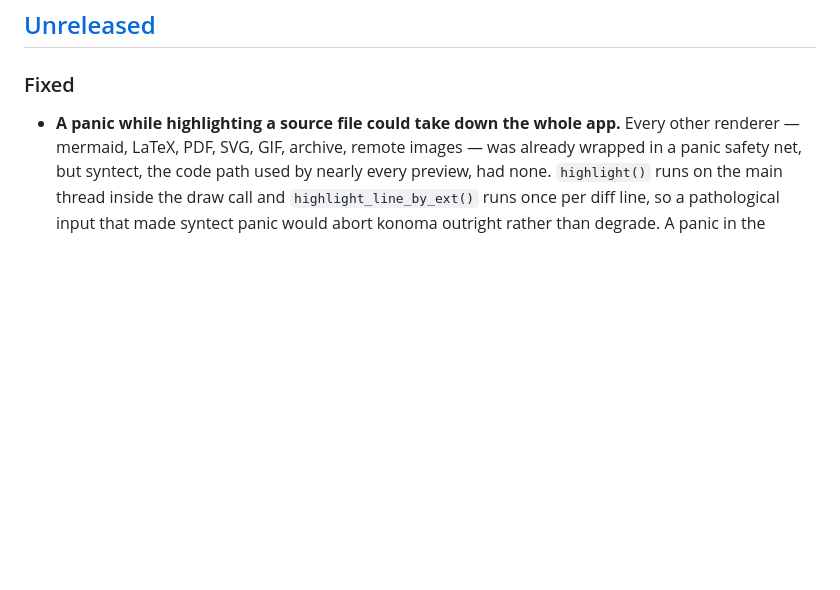
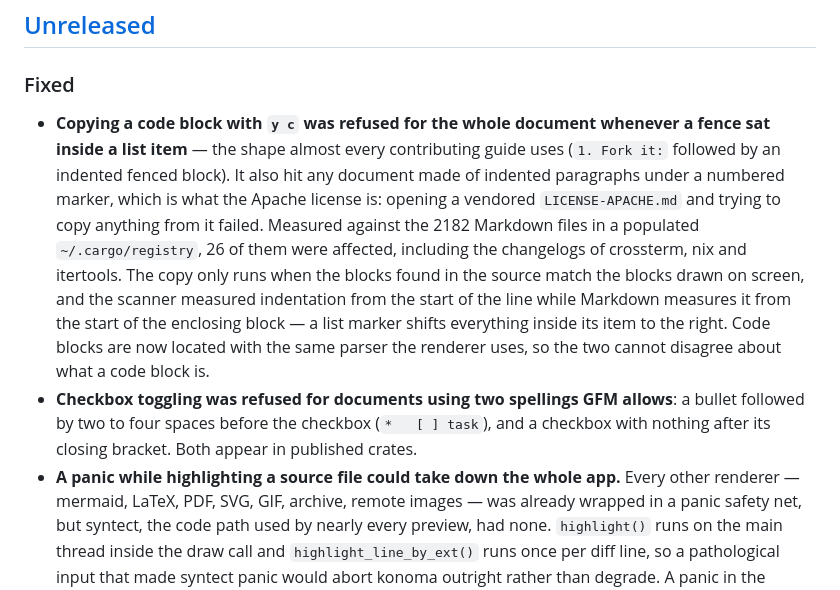
Before and after one commit to LESIM-Co-Ltd/konoma, a Markdown page: CHANGELOG.md, the part around the change. Rendered like a GitHub page; blank space fills up the shorter version.

Commit message:
docs(changelog): record the code-block copy fix

```diff
--- a/CHANGELOG.md
+++ b/CHANGELOG.md
@@ -7,6 +7,19 @@ All notable changes to konoma are documented in this file. The format is based o
 ## [Unreleased]
 
 ### Fixed
+- **Copying a code block with `y c` was refused for the whole document whenever a fence sat inside a
+  list item** — the shape almost every contributing guide uses (`1. Fork it:` followed by an indented
+  fenced block). It also hit any document made of indented paragraphs under a numbered marker, which
+  is what the Apache license is: opening a vendored `LICENSE-APACHE.md` and trying to copy anything
+  from it failed. Measured against the 2182 Markdown files in a populated `~/.cargo/registry`, 26 of
+  them were affected, including the changelogs of crossterm, nix and itertools. The copy only runs
+  when the blocks found in the source match the blocks drawn on screen, and the scanner measured
+  indentation from the start of the line while Markdown measures it from the start of the enclosing
+  block — a list marker shifts everything inside its item to the right. Code blocks are now located
+  with the same parser the renderer uses, so the two cannot disagree about what a code block is.
+- **Checkbox toggling was refused for documents using two spellings GFM allows**: a bullet followed
+  by two to four spaces before the checkbox (`*   [ ] task`), and a checkbox with nothing after its
+  closing bracket. Both appear in published crates.
 - **A panic while highlighting a source file could take down the whole app.** Every other renderer
   — mermaid, LaTeX, PDF, SVG, GIF, archive, remote images — was already wrapped in a panic safety
   net, but syntect, the code path used by nearly every preview, had none. `highlight()` runs on the
```
